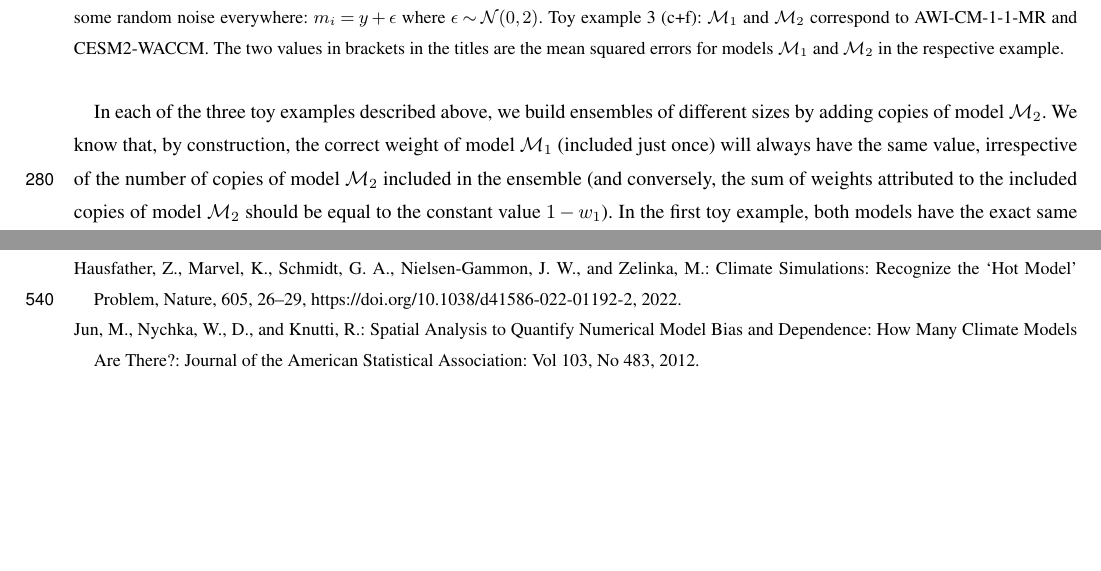
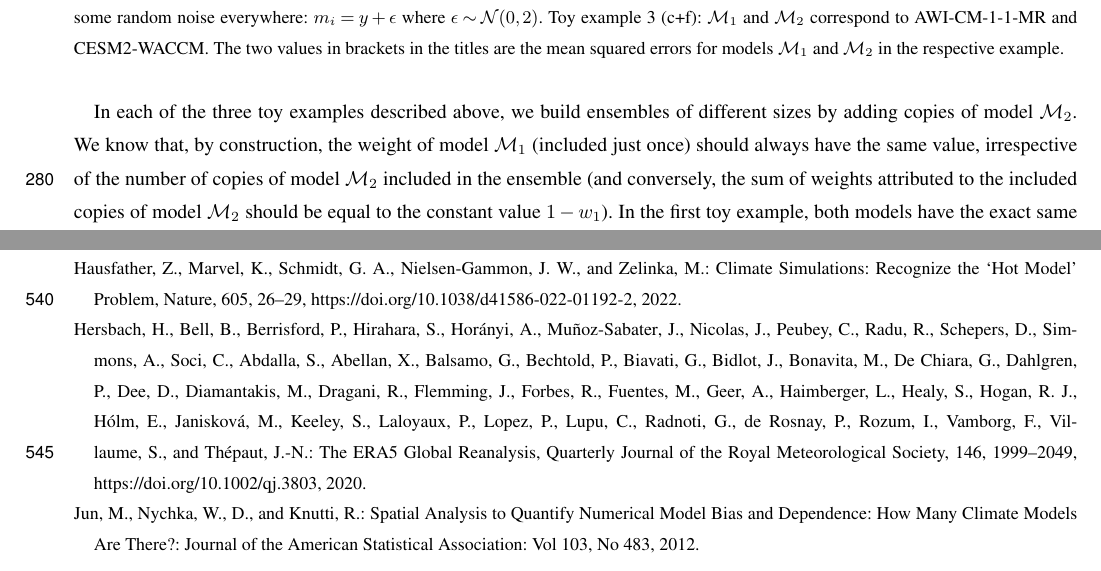
Before and after one commit to awi-esc/WeightedEnsembles, a LaTeX document (manuscript/PaperMW/main.tex, which reads manuscript/PaperMW/sections/independence-toy-examples.tex): two parts of pages 12 and 21 of 23, joined at a grey line, cut so that both start at the same text, the shorter picture padded with empty space. Compiled offline with pdfLaTeX; a missing font is replaced by an installed copy or a similar font; a LaTeX package or settings file that is missing is left out.

Commit message:
L278, weight of model 1 *should* not be influenced by nb of copies of model 2

```diff
--- a/manuscript/PaperMW/sections/independence-toy-examples.tex
+++ b/manuscript/PaperMW/sections/independence-toy-examples.tex
@@ -33,7 +33,7 @@ In the third example, we do not construct data, but use the predictions for the
     \label{fig:independence-real-data}
 \end{figure}
 
-In each of the three toy examples described above, we build ensembles of different sizes by adding copies of model $\mathcal{M}_2$. We know that, by construction, the correct weight of model $\mathcal{M}_1$ (included just once) will always have the same value, irrespective of the number of copies of model $\mathcal{M}_2$ included in the ensemble (and conversely, the sum of weights attributed to the included copies of model $\mathcal{M}_2$ should be equal to the constant value $1-w_1$). In the first toy example, both models have the exact same performance (same MSE) so that the weight for $\mathcal{M}_1$ should remain at $\frac{1}{2}$, while the individual copies of model $\mathcal{M}_2$ should each receive a weight of $\frac{1}{2}\cdot \frac{1}{n_2}$ where $n_2$ is the number of included copies for $\mathcal{M}_2$. The same pattern should apply to the other two toy examples, but with the weight for $\mathcal{M}_1$ remaining at whatever value it receives when model $\mathcal{M}_2$ is included in the ensemble only once. In the second toy example, where we use random errors, this should still be close to $\frac{1}{2}$ whereas in the third example with real model data it depends on how much better or worse $\mathcal{M}_1$ is compared to $\mathcal{M}_2$. In the case that the model weights deviate from these expectations, it implies that the known (strong) dependence between the copies of model $\mathcal{M}_2$ is not properly accounted for.
+In each of the three toy examples described above, we build ensembles of different sizes by adding copies of model $\mathcal{M}_2$. We know that, by construction, the weight of model $\mathcal{M}_1$ (included just once) should always have the same value, irrespective of the number of copies of model $\mathcal{M}_2$ included in the ensemble (and conversely, the sum of weights attributed to the included copies of model $\mathcal{M}_2$ should be equal to the constant value $1-w_1$). In the first toy example, both models have the exact same performance (same MSE) so that the weight for $\mathcal{M}_1$ should remain at $\frac{1}{2}$, while the individual copies of model $\mathcal{M}_2$ should each receive a weight of $\frac{1}{2}\cdot \frac{1}{n_2}$ where $n_2$ is the number of included copies for $\mathcal{M}_2$. The same pattern should apply to the other two toy examples, but with the weight for $\mathcal{M}_1$ remaining at whatever value it receives when model $\mathcal{M}_2$ is included in the ensemble only once. In the second toy example, where we use random errors, this should still be close to $\frac{1}{2}$ whereas in the third example with real model data it depends on how much better or worse $\mathcal{M}_1$ is compared to $\mathcal{M}_2$. In the case that the model weights deviate from these expectations, it implies that the known (strong) dependence between the copies of model $\mathcal{M}_2$ is not properly accounted for.
 
 \begin{figure}
     \centering
```
Also changed, not shown: manuscript/PaperMW/sections/independence-toy-examples.tex (2 more changed lines).
